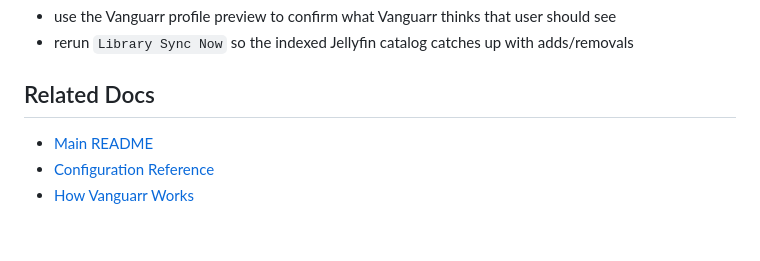
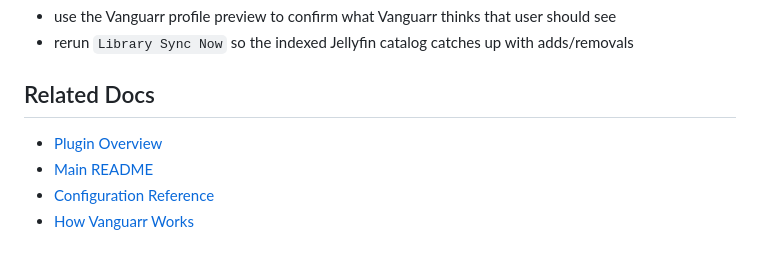
Before and after one commit to sparksbenjamin/Vanguarr, a Markdown page: docs/jellyfin-plugin.md, the part around the change. Rendered like a GitHub page; folded sections open.

```diff
--- a/docs/jellyfin-plugin.md
+++ b/docs/jellyfin-plugin.md
@@ -175,6 +175,7 @@ If the views exist but suggestions look wrong:
 
 ## Related Docs
 
+* [Plugin Overview](../jellyfin-plugin/README.md)
 * [Main README](../README.md)
 * [Configuration Reference](configuration.md)
 * [How Vanguarr Works](how-it-works.md)
```
Also changed, not shown: README.md (+9 -5 lines), jellyfin-plugin/README.md (added, +124 -0 lines).
